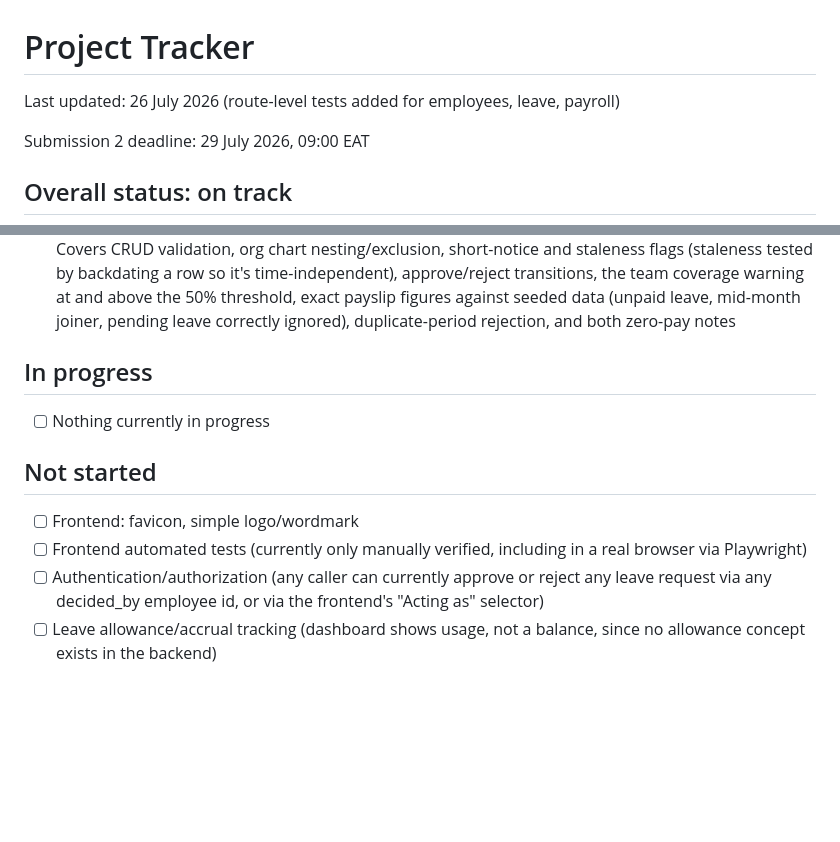
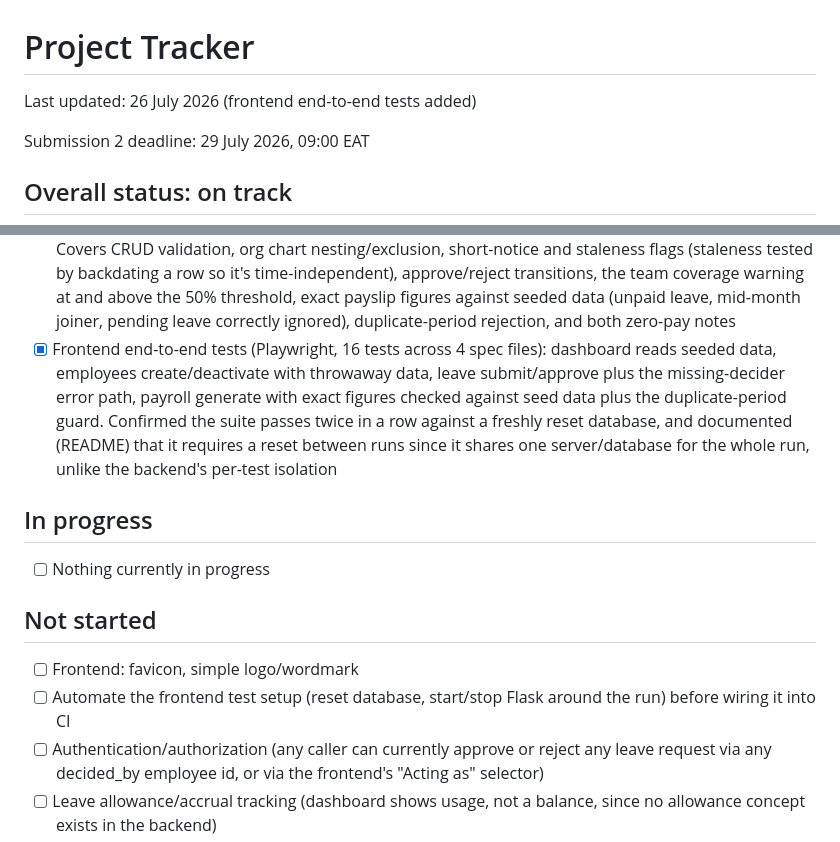
Before and after one commit to mirunijoel/hr-payroll-system, a Markdown page: PROGRESS.md, 2 parts joined by grey strips. Rendered like a GitHub page; blank space fills up the shorter version.

```diff
--- a/PROGRESS.md
+++ b/PROGRESS.md
@@ -1,6 +1,6 @@
 # Project Tracker
 
-Last updated: 26 July 2026 (route-level tests added for employees, leave, payroll)
+Last updated: 26 July 2026 (frontend end-to-end tests added)
 
 Submission 2 deadline: 29 July 2026, 09:00 EAT
 
@@ -79,14 +79,23 @@ Submission 2 deadline: 29 July 2026, 09:00 EAT
       above the 50% threshold, exact payslip figures against seeded
       data (unpaid leave, mid-month joiner, pending leave correctly
       ignored), duplicate-period rejection, and both zero-pay notes
+- [x] Frontend end-to-end tests (Playwright, 16 tests across 4 spec
+      files): dashboard reads seeded data, employees create/deactivate
+      with throwaway data, leave submit/approve plus the missing-decider
+      error path, payroll generate with exact figures checked against
+      seed data plus the duplicate-period guard. Confirmed the suite
+      passes twice in a row against a freshly reset database, and
+      documented (README) that it requires a reset between runs since
+      it shares one server/database for the whole run, unlike the
+      backend's per-test isolation
 
 ## In progress
 - [ ] Nothing currently in progress
 
 ## Not started
 - [ ] Frontend: favicon, simple logo/wordmark
-- [ ] Frontend automated tests (currently only manually verified,
-      including in a real browser via Playwright)
+- [ ] Automate the frontend test setup (reset database, start/stop
+      Flask around the run) before wiring it into CI
 - [ ] Authentication/authorization (any caller can currently approve or
       reject any leave request via any decided_by employee id, or via
       the frontend's "Acting as" selector)
```
Also changed, not shown: README.md (+40 -6 lines).
